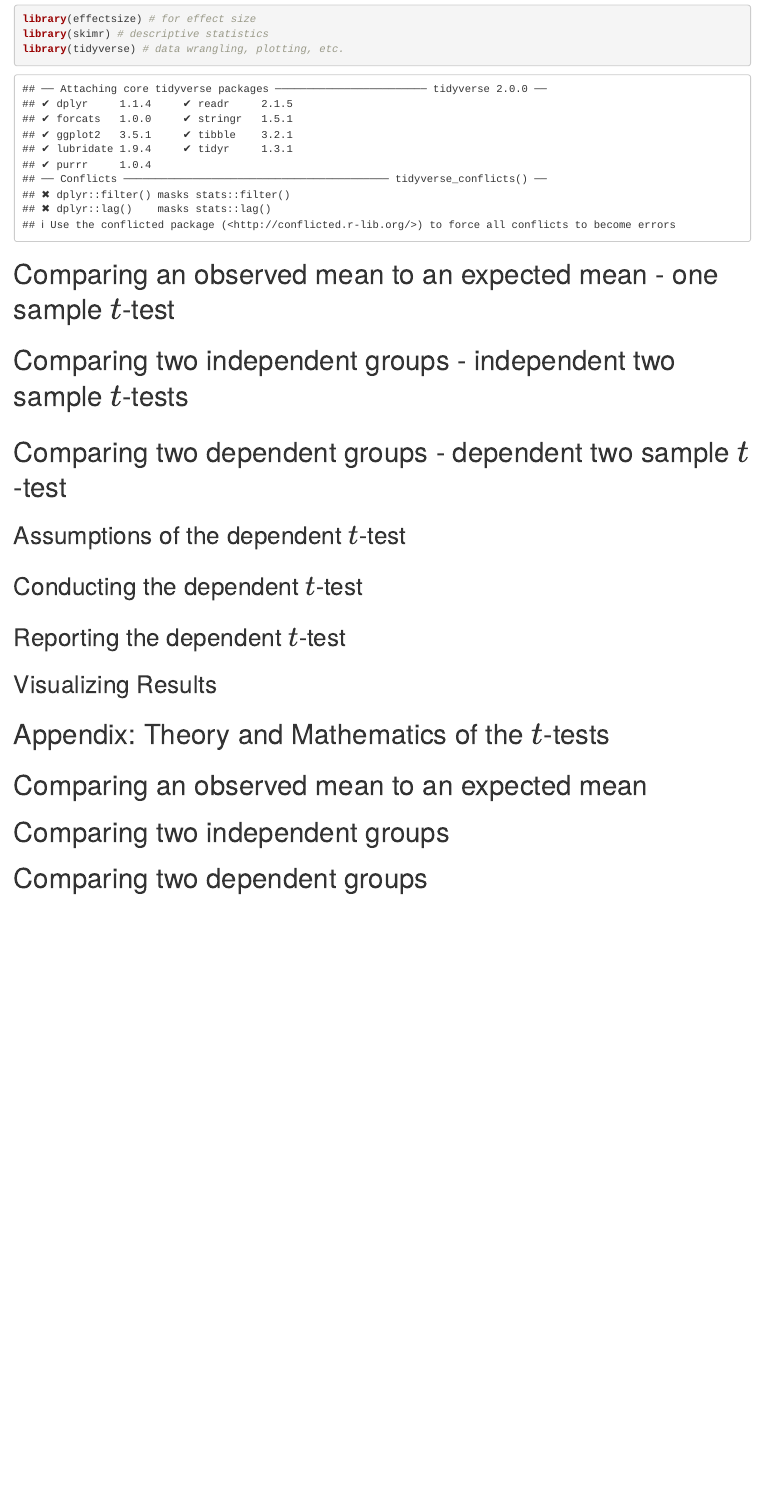
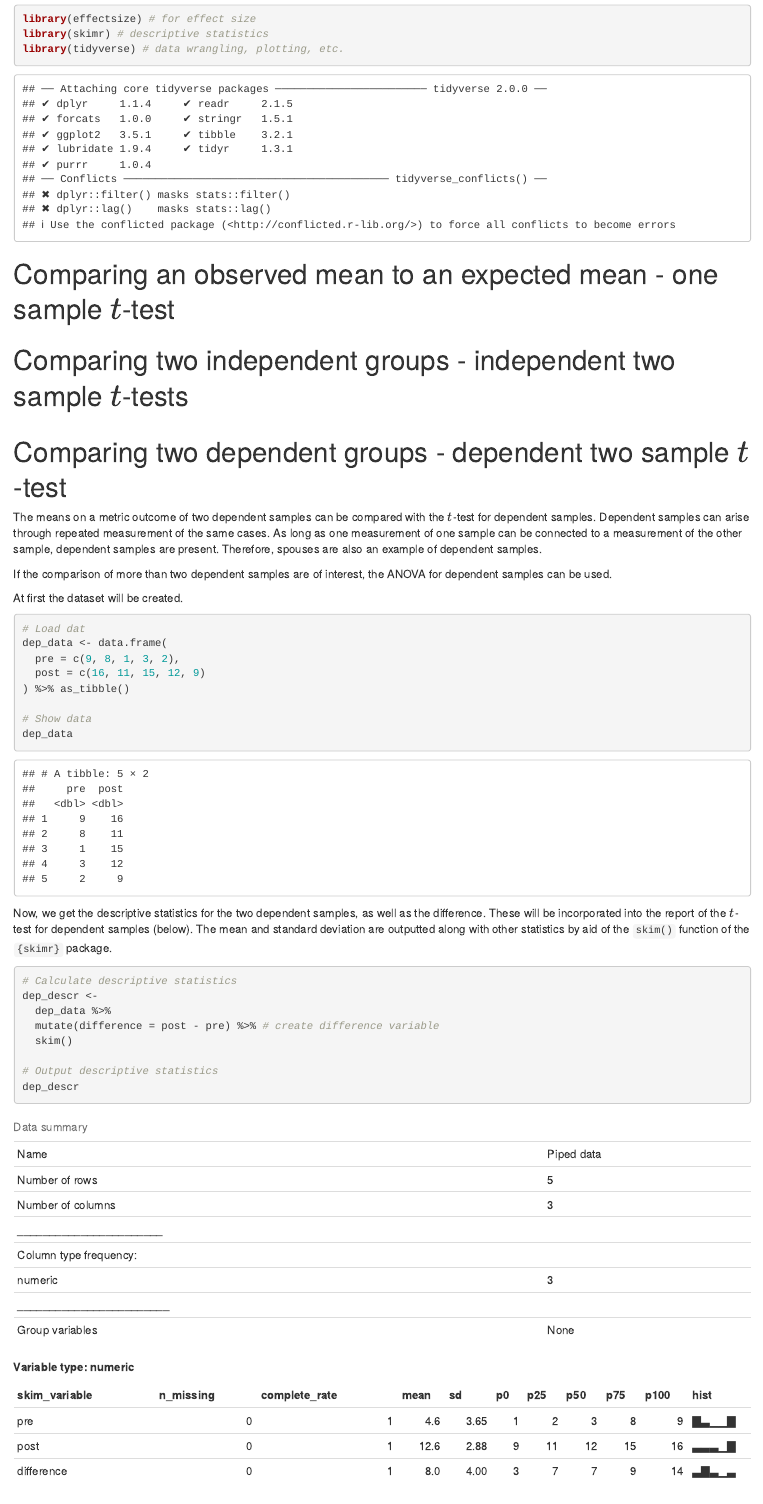
Before and after one commit to fjesser/statistical-analyses, an R Markdown document (Comparing_Means/0_Comparing_Means_Parametric_t_Test.Rmd): the page in a window 1100 px wide, from 300 px down. Rendered offline with R 4.5, knitr and Pandoc, with nearby package versions.

Commit message:
t-test: Add data and descr for dependent t-test

````diff
--- a/Comparing_Means/0_Comparing_Means_Parametric_t_Test.Rmd
+++ b/Comparing_Means/0_Comparing_Means_Parametric_t_Test.Rmd
@@ -34,6 +34,38 @@ library(tidyverse) # data wrangling, plotting, etc.
 # Comparing two independent groups - independent two sample $t$-tests
 # Comparing two dependent groups - dependent two sample $t$-test
 
+The means on a metric outcome of two dependent samples can be compared with the $t$-test for dependent samples. Dependent samples can arise through repeated measurement of the same cases. As long as one measurement of one sample can be connected to a measurement of the other sample, dependent samples are present. Therefore, spouses are also an example of dependent samples.
+
+If the comparison of more than two dependent samples are of interest, the ANOVA for dependent samples can be used.
+
+At first the dataset will be created.
+
+```{r dependent-data}
+# Load dat
+dep_data <- data.frame(
+  pre = c(9, 8, 1, 3, 2),
+  post = c(16, 11, 15, 12, 9)
+) %>% as_tibble()
+
+# Show data
+dep_data
+```
+
+Now, we get the descriptive statistics for the two dependent samples, as well as the difference. These will be incorporated into the report of the $t$-test for dependent samples (below). The mean and standard deviation are outputted along with other statistics by aid of the `skim()` function of the `{skimr}` package.
+
+```{r descriptive-dep}
+# Calculate descriptive statistics
+dep_descr <-
+  dep_data %>%
+  mutate(difference = post - pre) %>% # create difference variable
+  skim()
+
+# Output descriptive statistics
+dep_descr
+```
+
+
+
 ## Assumptions of the dependent $t$-test
 
 ## Conducting the dependent $t$-test
````
